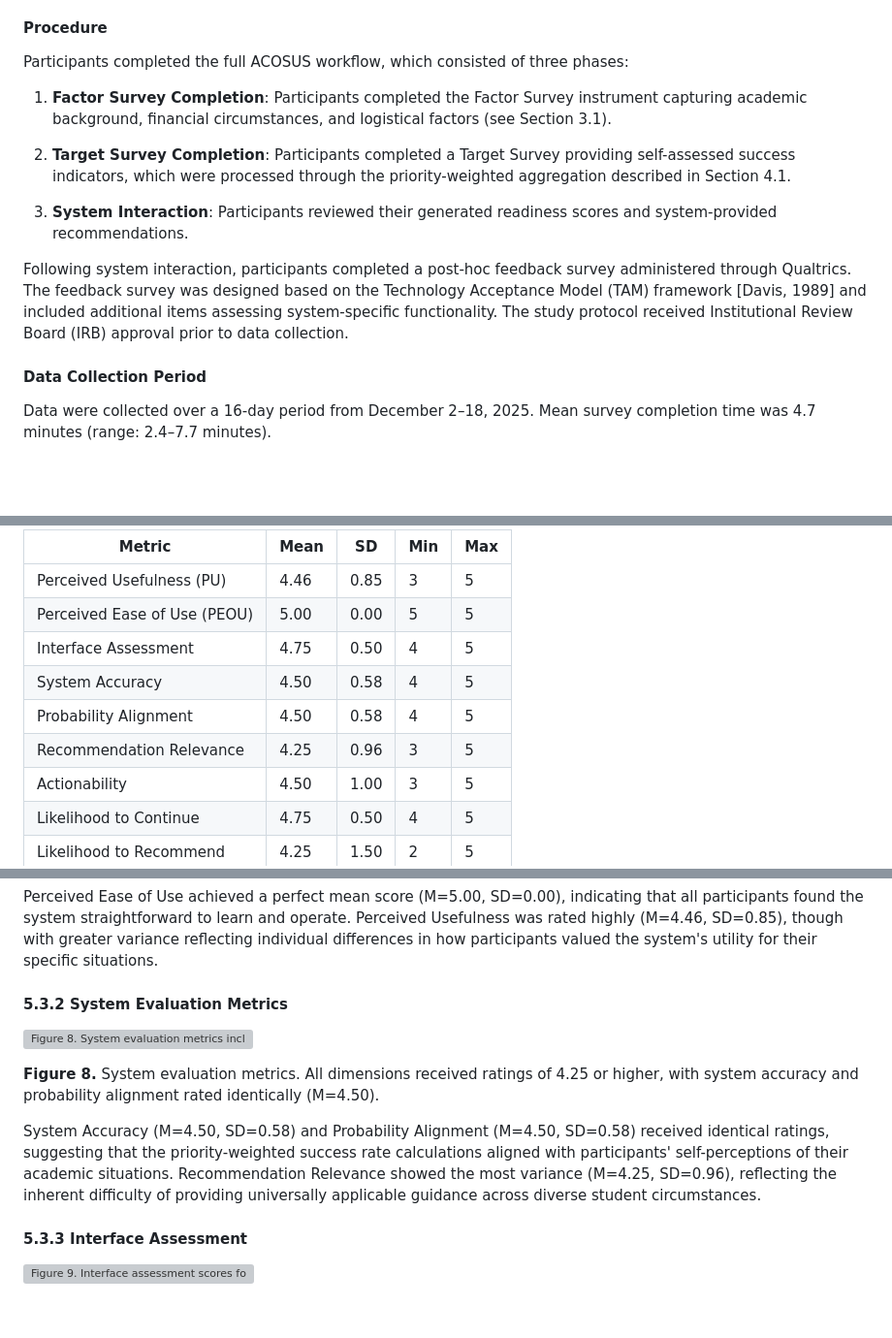
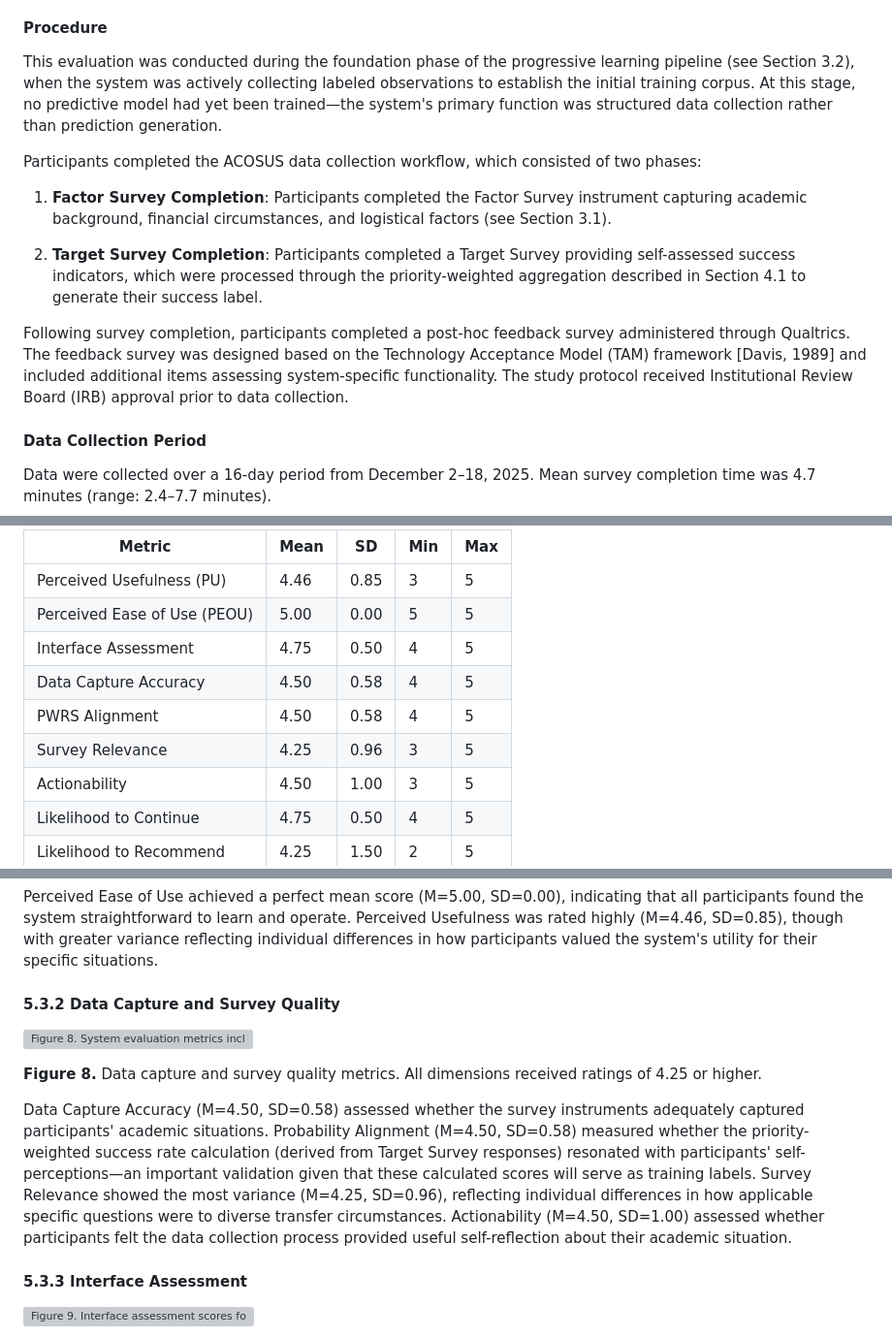
Before and after one commit to mandloideep/acosus-presentation, a Markdown page: research-paper/current/section-5.md, 3 parts joined by grey strips. Shown at 97% size. Rendered like a GitHub page; blank space fills up the shorter version; grey boxes are pictures that could not be loaded.

Commit message:
Refine evaluation section to clarify ACOSUS workflow phases and enhance data capture accuracy metrics

```diff
--- a/research-paper/current/section-5.md
+++ b/research-paper/current/section-5.md
@@ -10,15 +10,15 @@ Four transfer students (N=4) from Northeastern Illinois University participated
 
 #### Procedure
 
-Participants completed the full ACOSUS workflow, which consisted of three phases:
+This evaluation was conducted during the foundation phase of the progressive learning pipeline (see Section 3.2), when the system was actively collecting labeled observations to establish the initial training corpus. At this stage, no predictive model had yet been trained—the system's primary function was structured data collection rather than prediction generation.
+
+Participants completed the ACOSUS data collection workflow, which consisted of two phases:
 
 1. **Factor Survey Completion**: Participants completed the Factor Survey instrument capturing academic background, financial circumstances, and logistical factors (see Section 3.1).
 
-2. **Target Survey Completion**: Participants completed a Target Survey providing self-assessed success indicators, which were processed through the priority-weighted aggregation described in Section 4.1.
+2. **Target Survey Completion**: Participants completed a Target Survey providing self-assessed success indicators, which were processed through the priority-weighted aggregation described in Section 4.1 to generate their success label.
 
-3. **System Interaction**: Participants reviewed their generated readiness scores and system-provided recommendations.
-
-Following system interaction, participants completed a post-hoc feedback survey administered through Qualtrics. The feedback survey was designed based on the Technology Acceptance Model (TAM) framework [Davis, 1989] and included additional items assessing system-specific functionality. The study protocol received Institutional Review Board (IRB) approval prior to data collection.
+Following survey completion, participants completed a post-hoc feedback survey administered through Qualtrics. The feedback survey was designed based on the Technology Acceptance Model (TAM) framework [Davis, 1989] and included additional items assessing system-specific functionality. The study protocol received Institutional Review Board (IRB) approval prior to data collection.
 
 #### Data Collection Period
 
@@ -64,9 +64,9 @@ Analysis of the TAM-based constructs revealed strong positive perceptions across
 | Perceived Usefulness (PU) | 4.46 | 0.85 | 3 | 5 |
 | Perceived Ease of Use (PEOU) | 5.00 | 0.00 | 5 | 5 |
 | Interface Assessment | 4.75 | 0.50 | 4 | 5 |
-| System Accuracy | 4.50 | 0.58 | 4 | 5 |
-| Probability Alignment | 4.50 | 0.58 | 4 | 5 |
-| Recommendation Relevance | 4.25 | 0.96 | 3 | 5 |
+| Data Capture Accuracy | 4.50 | 0.58 | 4 | 5 |
+| PWRS Alignment | 4.50 | 0.58 | 4 | 5 |
+| Survey Relevance | 4.25 | 0.96 | 3 | 5 |
 | Actionability | 4.50 | 1.00 | 3 | 5 |
 | Likelihood to Continue | 4.75 | 0.50 | 4 | 5 |
 | Likelihood to Recommend | 4.25 | 1.50 | 2 | 5 |
@@ -77,5 +77,5 @@ Analysis of the TAM-based constructs revealed strong positive perceptions across
 
 Perceived Ease of Use achieved a perfect mean score (M=5.00, SD=0.00), indicating that all participants found the system straightforward to learn and operate. Perceived Usefulness was rated highly (M=4.46, SD=0.85), though with greater variance reflecting individual differences in how participants valued the system's utility for their specific situations.
 
-#### 5.3.2 System Evaluation Metrics
+#### 5.3.2 Data Capture and Survey Quality
 
@@ -83,7 +83,7 @@ Perceived Ease of Use achieved a perfect mean score (M=5.00, SD=0.00), indicatin
 
-**Figure 8.** System evaluation metrics. All dimensions received ratings of 4.25 or higher, with system accuracy and probability alignment rated identically (M=4.50).
+**Figure 8.** Data capture and survey quality metrics. All dimensions received ratings of 4.25 or higher.
 
-System Accuracy (M=4.50, SD=0.58) and Probability Alignment (M=4.50, SD=0.58) received identical ratings, suggesting that the priority-weighted success rate calculations aligned with participants' self-perceptions of their academic situations. Recommendation Relevance showed the most variance (M=4.25, SD=0.96), reflecting the inherent difficulty of providing universally applicable guidance across diverse student circumstances.
+Data Capture Accuracy (M=4.50, SD=0.58) assessed whether the survey instruments adequately captured participants' academic situations. Probability Alignment (M=4.50, SD=0.58) measured whether the priority-weighted success rate calculation (derived from Target Survey responses) resonated with participants' self-perceptions—an important validation given that these calculated scores will serve as training labels. Survey Relevance showed the most variance (M=4.25, SD=0.96), reflecting individual differences in how applicable specific questions were to diverse transfer circumstances. Actionability (M=4.50, SD=1.00) assessed whether participants felt the data collection process provided useful self-reflection about their academic situation.
 
 #### 5.3.3 Interface Assessment
 
```
Also changed, not shown: other parts of research-paper/current/section-5.md (+4 -4 lines).
